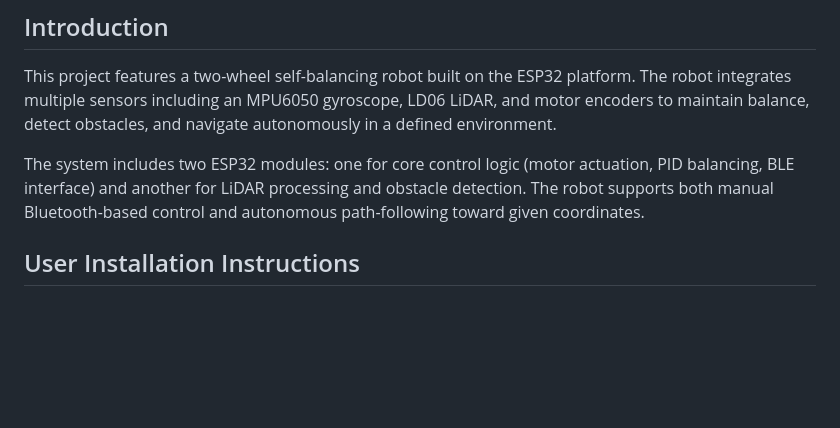
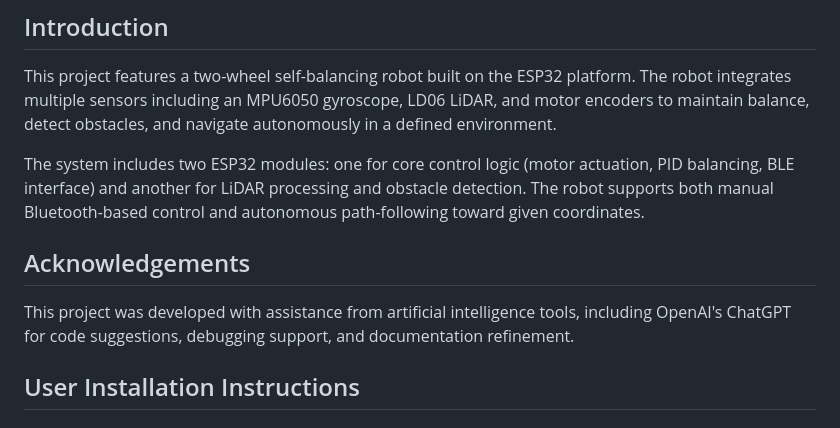
Before and after one commit to Sakeel-Ahamed/Two-Wheel-Self-Balancing-robot, a Markdown page: README.md, the part around the change. GitHub-like rendering; blank space fills up the shorter version.

```diff
--- a/README.md
+++ b/README.md
@@ -5,6 +5,11 @@
 This project features a two-wheel self-balancing robot built on the ESP32 platform. The robot integrates multiple sensors including an MPU6050 gyroscope, LD06 LiDAR, and motor encoders to maintain balance, detect obstacles, and navigate autonomously in a defined environment.
 
 The system includes two ESP32 modules: one for core control logic (motor actuation, PID balancing, BLE interface) and another for LiDAR processing and obstacle detection. The robot supports both manual Bluetooth-based control and autonomous path-following toward given coordinates.
+
+## Acknowledgements
+
+This project was developed with assistance from artificial intelligence tools, including OpenAI's ChatGPT for code suggestions, debugging support, and documentation refinement.
+
 
 ## User Installation Instructions
 
```
